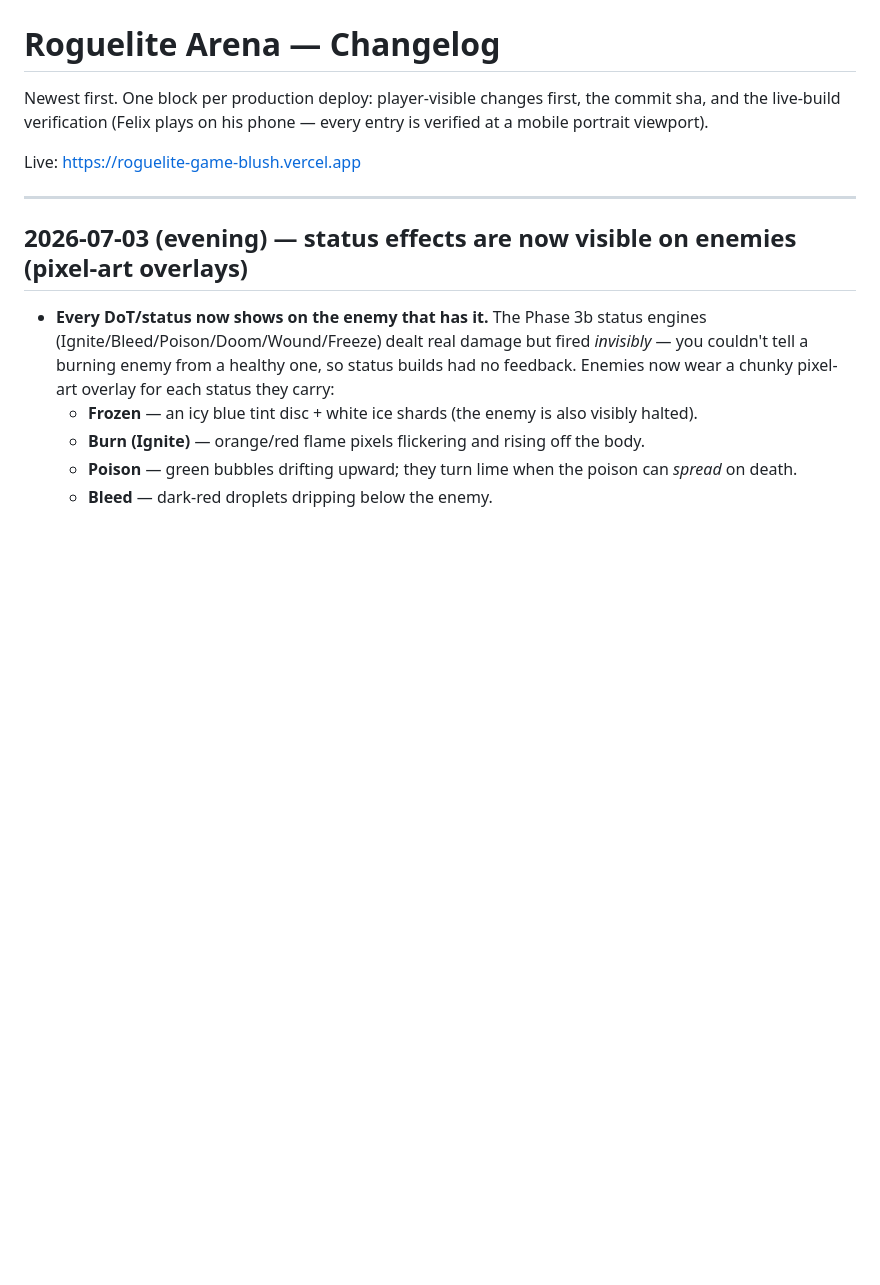
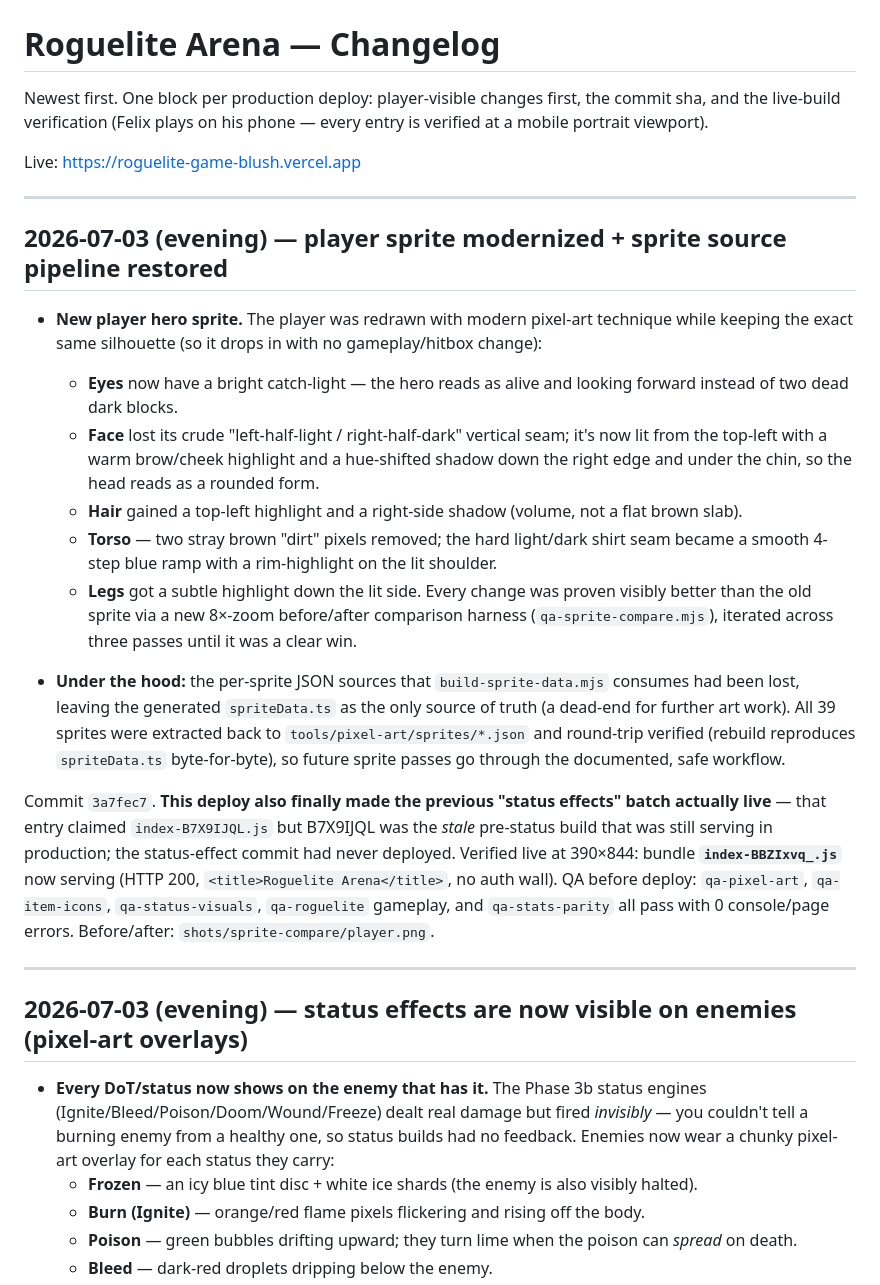
Before and after one commit to daia-core/roguelite-arena, a Markdown page: CHANGELOG.md, the part around the change. Rendered like a GitHub page; blank space fills up the shorter version.

Commit message:
changelog: player sprite modernized + status-effects now actually live (index-BBZIxvq_.js)
Records the player-sprite pass and pipeline restore, and corrects the record:
the prior status-effects entry cited a stale hash (B7X9IJQL) that never carried
that build — this deploy is what made both features live.

Co-Authored-By: Claude Opus 4.6 <noreply@anthropic.com>

```diff
--- a/CHANGELOG.md
+++ b/CHANGELOG.md
@@ -5,6 +5,37 @@ and the live-build verification (Felix plays on his phone — every entry is ver
 portrait viewport).
 
 Live: https://roguelite-game-blush.vercel.app
+
+---
+
+## 2026-07-03 (evening) — player sprite modernized + sprite source pipeline restored
+
+- **New player hero sprite.** The player was redrawn with modern pixel-art technique while keeping
+  the exact same silhouette (so it drops in with no gameplay/hitbox change):
+  - **Eyes** now have a bright catch-light — the hero reads as alive and looking forward instead of
+    two dead dark blocks.
+  - **Face** lost its crude "left-half-light / right-half-dark" vertical seam; it's now lit from the
+    top-left with a warm brow/cheek highlight and a hue-shifted shadow down the right edge and under
+    the chin, so the head reads as a rounded form.
+  - **Hair** gained a top-left highlight and a right-side shadow (volume, not a flat brown slab).
+  - **Torso** — two stray brown "dirt" pixels removed; the hard light/dark shirt seam became a
+    smooth 4-step blue ramp with a rim-highlight on the lit shoulder.
+  - **Legs** got a subtle highlight down the lit side.
+  Every change was proven visibly better than the old sprite via a new 8×-zoom before/after
+  comparison harness (`qa-sprite-compare.mjs`), iterated across three passes until it was a clear win.
+
+- **Under the hood:** the per-sprite JSON sources that `build-sprite-data.mjs` consumes had been
+  lost, leaving the generated `spriteData.ts` as the only source of truth (a dead-end for further
+  art work). All 39 sprites were extracted back to `tools/pixel-art/sprites/*.json` and round-trip
+  verified (rebuild reproduces `spriteData.ts` byte-for-byte), so future sprite passes go through
+  the documented, safe workflow.
+
+Commit `3a7fec7`. **This deploy also finally made the previous "status effects" batch actually
+live** — that entry claimed `index-B7X9IJQL.js` but B7X9IJQL was the *stale* pre-status build that
+was still serving in production; the status-effect commit had never deployed. Verified live at
+390×844: bundle **`index-BBZIxvq_.js`** now serving (HTTP 200, `<title>Roguelite Arena</title>`, no
+auth wall). QA before deploy: `qa-pixel-art`, `qa-item-icons`, `qa-status-visuals`, `qa-roguelite`
+gameplay, and `qa-stats-parity` all pass with 0 console/page errors. Before/after: `shots/sprite-compare/player.png`.
 
 ---
 
```
